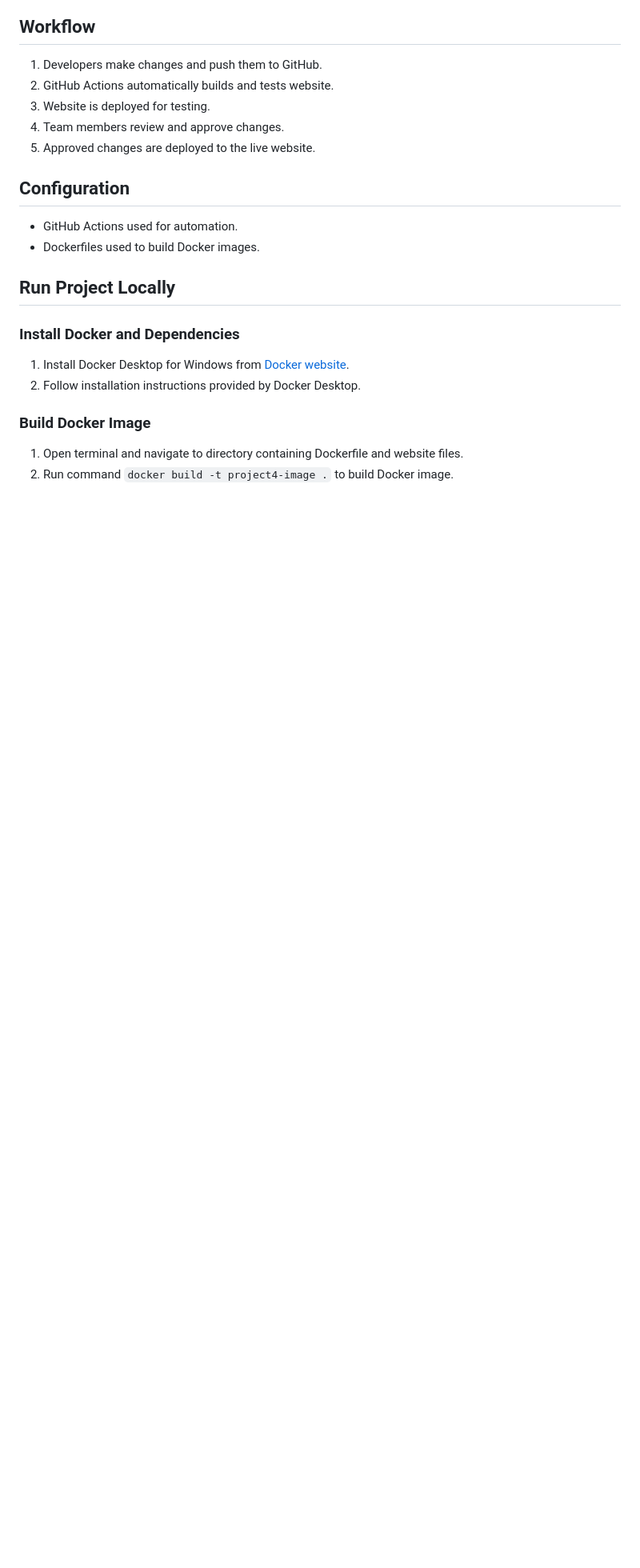
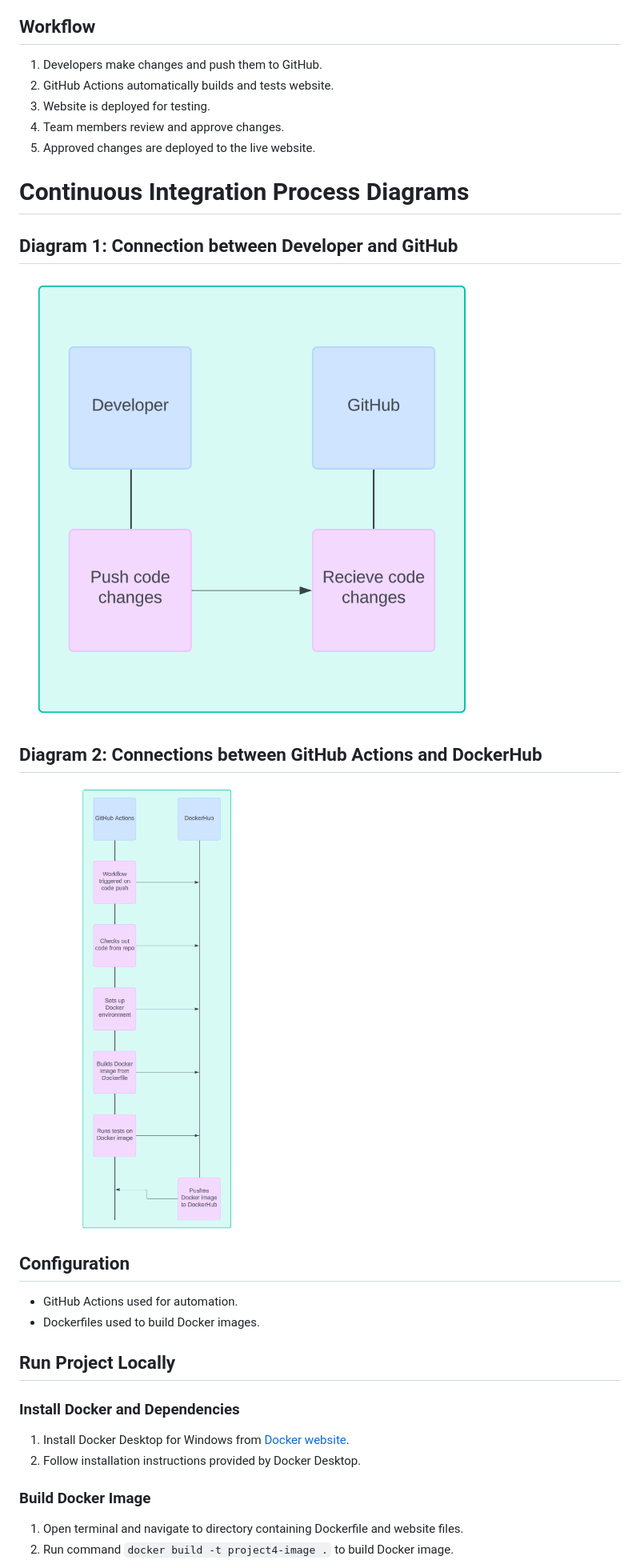
Before and after one commit to WSU-kduncan/s24cicd-rbuck263, a Markdown page: README-CI.md, the part around the change. Shown: that part at 80% size. GitHub-like rendering; blank space fills up the shorter version.

Commit message:
Included diagrams in README-CI

```diff
--- a/README-CI.md
+++ b/README-CI.md
@@ -24,6 +24,16 @@ This repository is part of a project that automates building, testing, and deplo
 3. Website is deployed for testing.
 4. Team members review and approve changes.
 5. Approved changes are deployed to the live website.
+
+# Continuous Integration Process Diagrams
+
+## Diagram 1: Connection between Developer and GitHub
+
+![Diagram 1](diagram1.png)
+
+## Diagram 2: Connections between GitHub Actions and DockerHub
+
+![Diagram 2](diagram2.png)
 
 ## Configuration
 - GitHub Actions used for automation.
```
